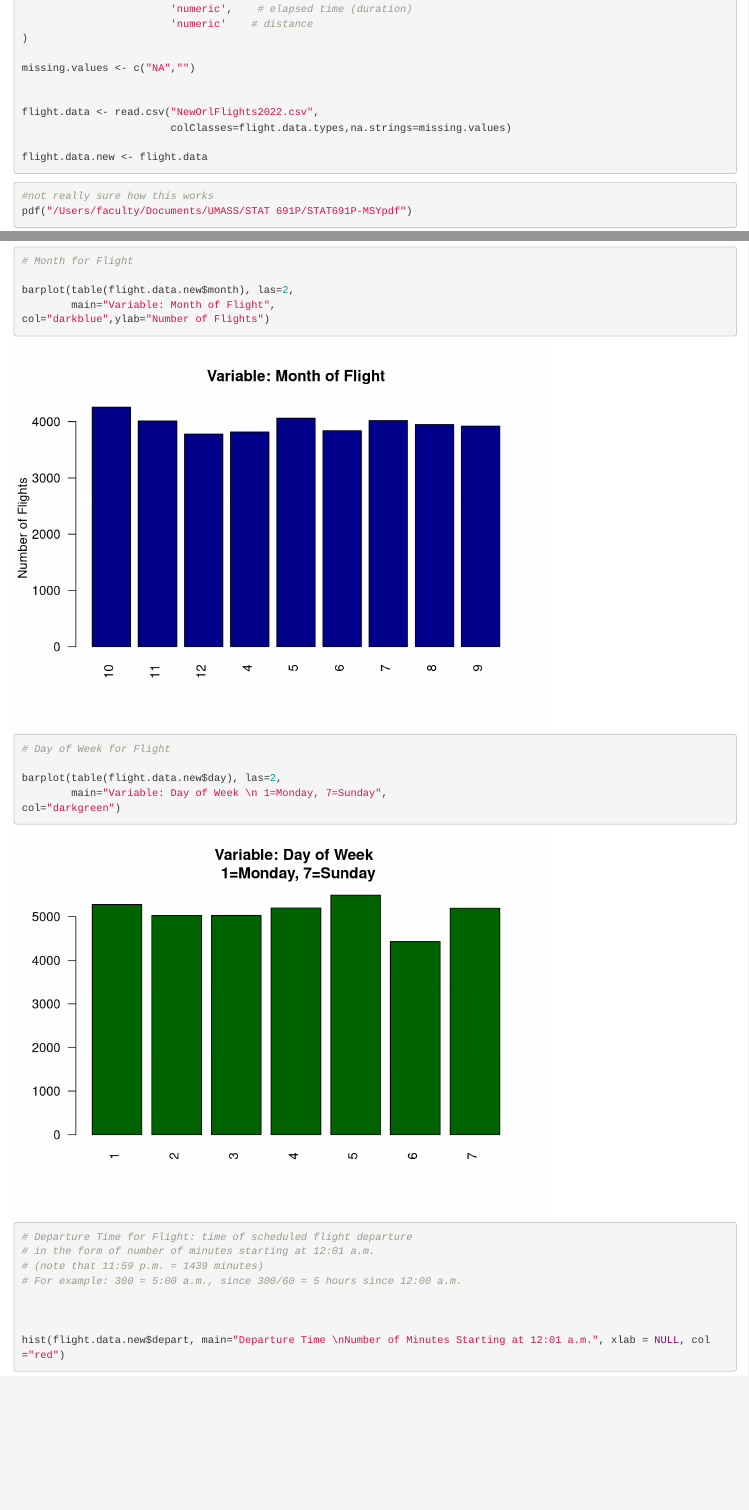
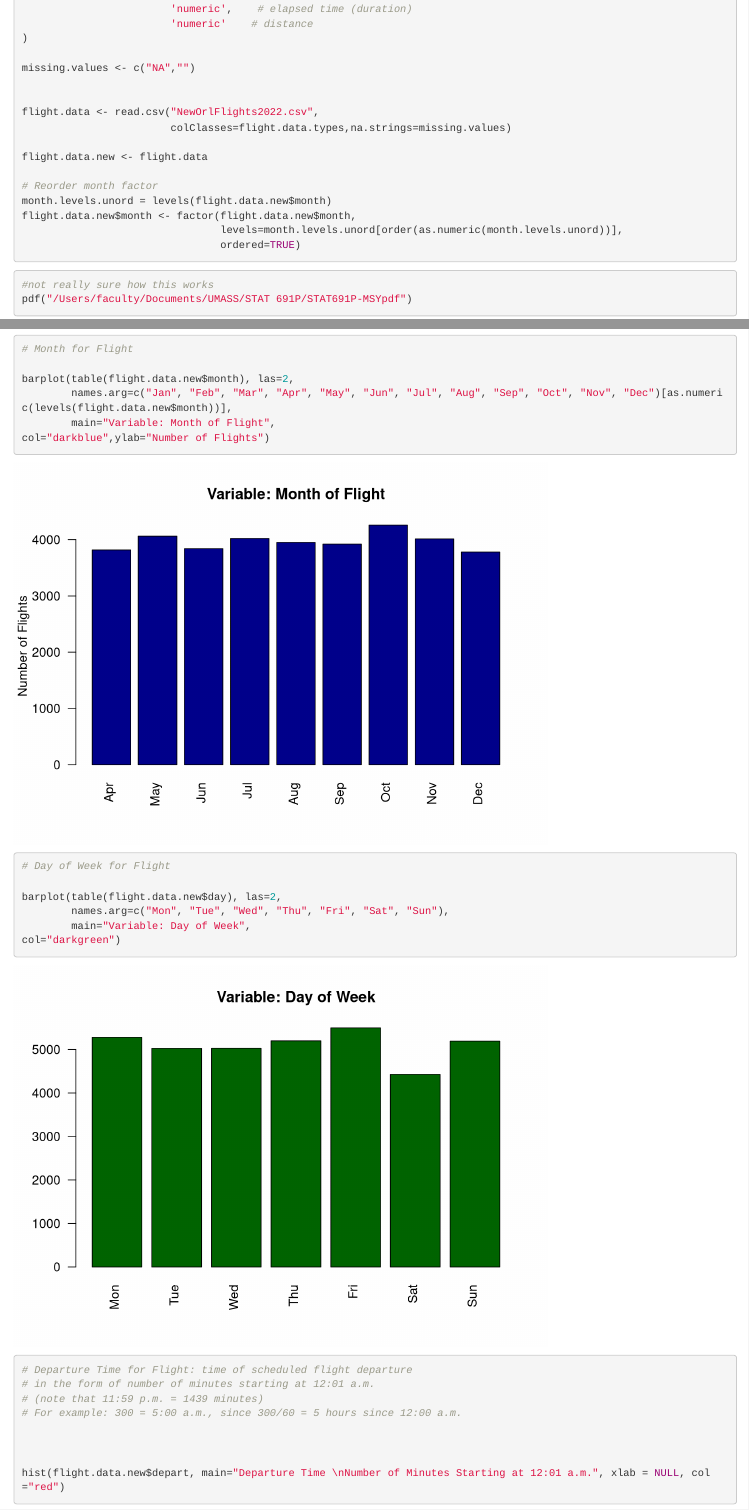
Before and after one commit to eharvey15/STAT691P-MSY, an R Markdown document (Assignment2.Rmd): the page in a window 1100 px wide, from 2230 px down, and a second part further down, joined at a grey line. Rendered offline with R 4.5, knitr and Pandoc, with nearby package versions; some code elsewhere in the file could not run offline.

Commit message:
Order months for plotting. Add month and day names to barplots.

````diff
--- a/Assignment2.Rmd
+++ b/Assignment2.Rmd
@@ -56,6 +56,12 @@ flight.data <- read.csv("NewOrlFlights2022.csv",
                         colClasses=flight.data.types,na.strings=missing.values)
 
 flight.data.new <- flight.data
+
+# Reorder month factor
+month.levels.unord = levels(flight.data.new$month)
+flight.data.new$month <- factor(flight.data.new$month,
+                                levels=month.levels.unord[order(as.numeric(month.levels.unord))],
+                                ordered=TRUE)
 ```
 
 
@@ -89,6 +95,7 @@ ylab="Number of Flights")
 # Month for Flight
 
 barplot(table(flight.data.new$month), las=2,
+        names.arg=c("Jan", "Feb", "Mar", "Apr", "May", "Jun", "Jul", "Aug", "Sep", "Oct", "Nov", "Dec")[as.numeric(levels(flight.data.new$month))],
         main="Variable: Month of Flight",
 col="darkblue",ylab="Number of Flights")
 ```
@@ -98,7 +105,8 @@ col="darkblue",ylab="Number of Flights")
 # Day of Week for Flight
 
 barplot(table(flight.data.new$day), las=2,
-        main="Variable: Day of Week \n 1=Monday, 7=Sunday",
+        names.arg=c("Mon", "Tue", "Wed", "Thu", "Fri", "Sat", "Sun"),
+        main="Variable: Day of Week",
 col="darkgreen")
 ```
 
````
Also changed, not shown: Assignment2.Rmd (2 more changed lines).
